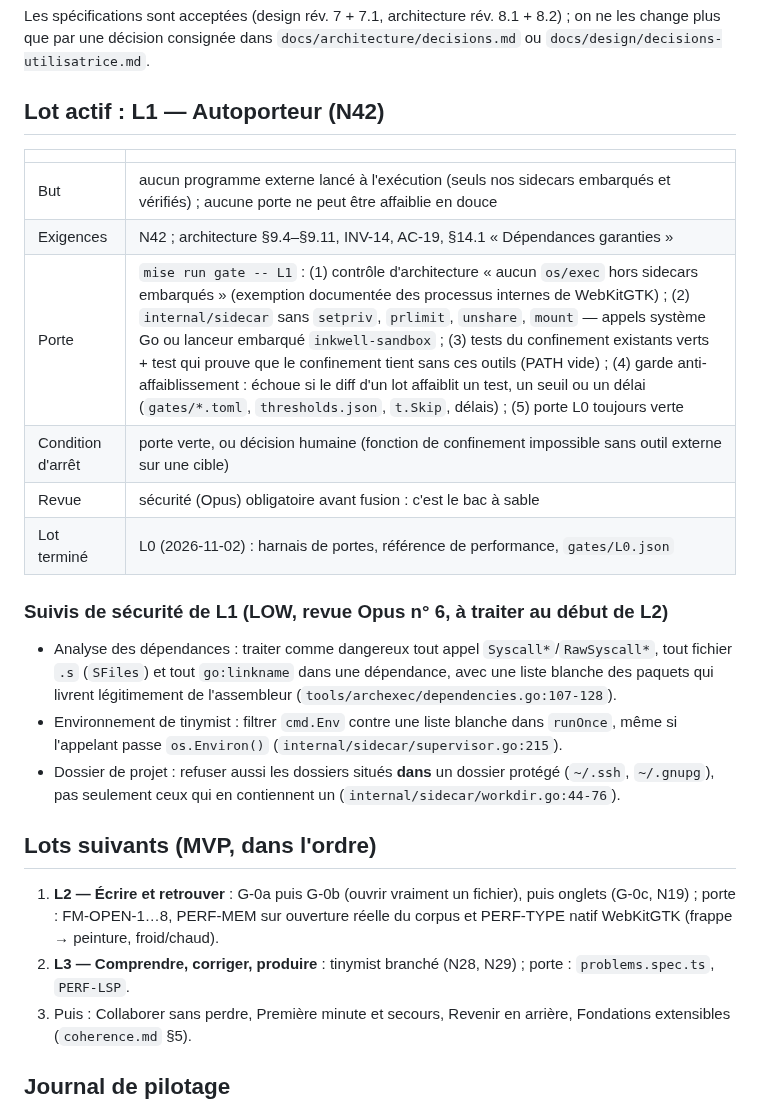
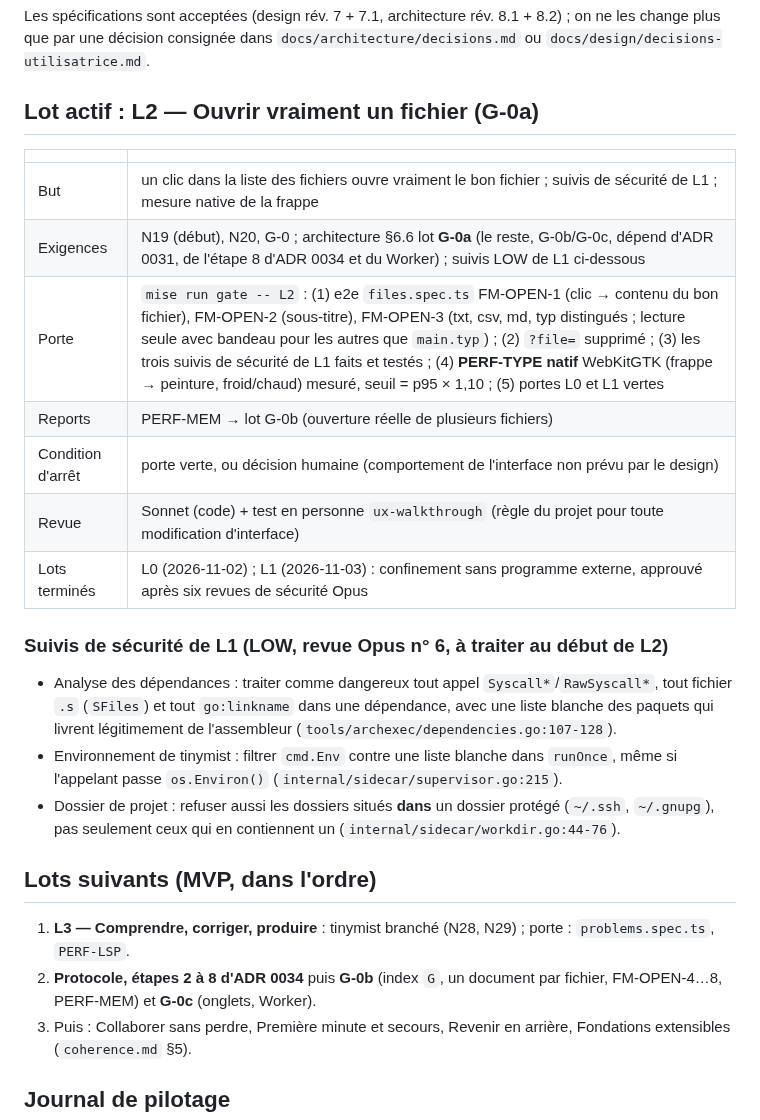
Before and after one commit to oioio-space/inkwell, a Markdown page: docs/objectif-en-cours.md, the part around the change. Rendered like a GitHub page.

Commit message:
docs: L1 done; L2 (open a file for real, G-0a) is active
Co-Authored-By: Claude Opus 5.5 <noreply@anthropic.com>

```diff
--- a/docs/objectif-en-cours.md
+++ b/docs/objectif-en-cours.md
@@ -9,16 +9,17 @@ Les spécifications sont acceptées (design rév. 7 + 7.1, architecture rév. 8.
 change plus que par une décision consignée dans `docs/architecture/decisions.md` ou
 `docs/design/decisions-utilisatrice.md`.
 
-## Lot actif : L1 — Autoporteur (N42)
+## Lot actif : L2 — Ouvrir vraiment un fichier (G-0a)
 
 | | |
 |---|---|
-| But | aucun programme externe lancé à l'exécution (seuls nos sidecars embarqués et vérifiés) ; aucune porte ne peut être affaiblie en douce |
-| Exigences | N42 ; architecture §9.4–§9.11, INV-14, AC-19, §14.1 « Dépendances garanties » |
-| Porte | `mise run gate -- L1` : (1) contrôle d'architecture « aucun `os/exec` hors sidecars embarqués » (exemption documentée des processus internes de WebKitGTK) ; (2) `internal/sidecar` sans `setpriv`, `prlimit`, `unshare`, `mount` — appels système Go ou lanceur embarqué `inkwell-sandbox` ; (3) tests du confinement existants verts + test qui prouve que le confinement tient sans ces outils (PATH vide) ; (4) garde anti-affaiblissement : échoue si le diff d'un lot affaiblit un test, un seuil ou un délai (`gates/*.toml`, `thresholds.json`, `t.Skip`, délais) ; (5) porte L0 toujours verte |
-| Condition d'arrêt | porte verte, ou décision humaine (fonction de confinement impossible sans outil externe sur une cible) |
-| Revue | sécurité (Opus) obligatoire avant fusion : c'est le bac à sable |
-| Lot terminé | L0 (2026-11-02) : harnais de portes, référence de performance, `gates/L0.json` |
+| But | un clic dans la liste des fichiers ouvre vraiment le bon fichier ; suivis de sécurité de L1 ; mesure native de la frappe |
+| Exigences | N19 (début), N20, G-0 ; architecture §6.6 lot **G-0a** (le reste, G-0b/G-0c, dépend d'ADR 0031, de l'étape 8 d'ADR 0034 et du Worker) ; suivis LOW de L1 ci-dessous |
+| Porte | `mise run gate -- L2` : (1) e2e `files.spec.ts` FM-OPEN-1 (clic → contenu du bon fichier), FM-OPEN-2 (sous-titre), FM-OPEN-3 (txt, csv, md, typ distingués ; lecture seule avec bandeau pour les autres que `main.typ`) ; (2) `?file=` supprimé ; (3) les trois suivis de sécurité de L1 faits et testés ; (4) **PERF-TYPE natif** WebKitGTK (frappe → peinture, froid/chaud) mesuré, seuil = p95 × 1,10 ; (5) portes L0 et L1 vertes |
+| Reports | PERF-MEM → lot G-0b (ouverture réelle de plusieurs fichiers) |
+| Condition d'arrêt | porte verte, ou décision humaine (comportement de l'interface non prévu par le design) |
+| Revue | Sonnet (code) + test en personne `ux-walkthrough` (règle du projet pour toute modification d'interface) |
+| Lots terminés | L0 (2026-11-02) ; L1 (2026-11-03) : confinement sans programme externe, approuvé après six revues de sécurité Opus |
 
 ### Suivis de sécurité de L1 (LOW, revue Opus n° 6, à traiter au début de L2)
 
@@ -28,10 +29,9 @@ change plus que par une décision consignée dans `docs/architecture/decisions.m
 
 ## Lots suivants (MVP, dans l'ordre)
 
-1. **L2 — Écrire et retrouver** : G-0a puis G-0b (ouvrir vraiment un fichier), puis onglets
-   (G-0c, N19) ; porte : FM-OPEN-1…8, PERF-MEM sur ouverture réelle du corpus et PERF-TYPE natif WebKitGTK (frappe → peinture, froid/chaud).
-2. **L3 — Comprendre, corriger, produire** : tinymist branché (N28, N29) ; porte : `problems.spec.ts`,
+1. **L3 — Comprendre, corriger, produire** : tinymist branché (N28, N29) ; porte : `problems.spec.ts`,
    `PERF-LSP`.
+2. **Protocole, étapes 2 à 8 d'ADR 0034** puis **G-0b** (index `G`, un document par fichier, FM-OPEN-4…8, PERF-MEM) et **G-0c** (onglets, Worker).
 3. Puis : Collaborer sans perdre, Première minute et secours, Revenir en arrière, Fondations
    extensibles (`coherence.md` §5).
 
```
